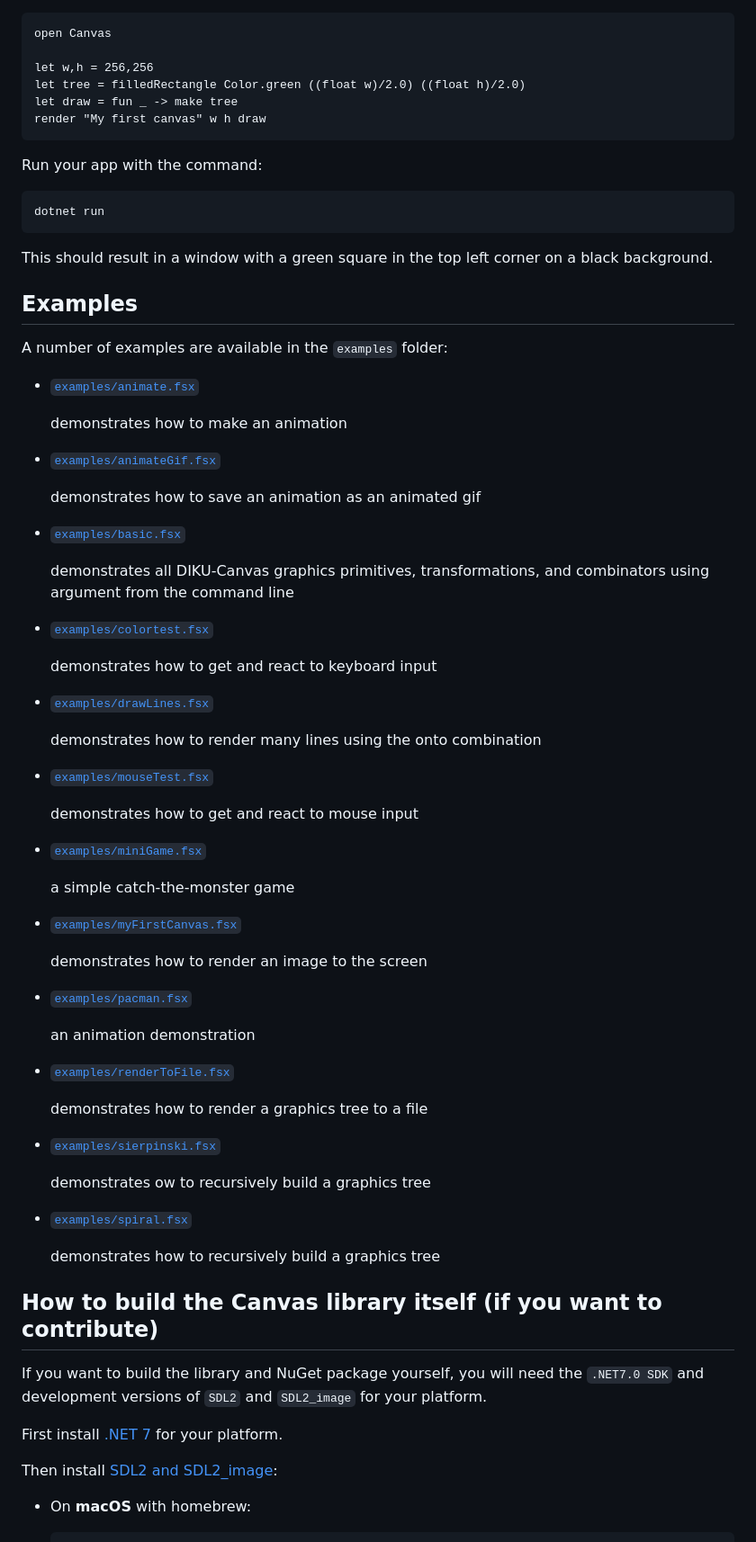
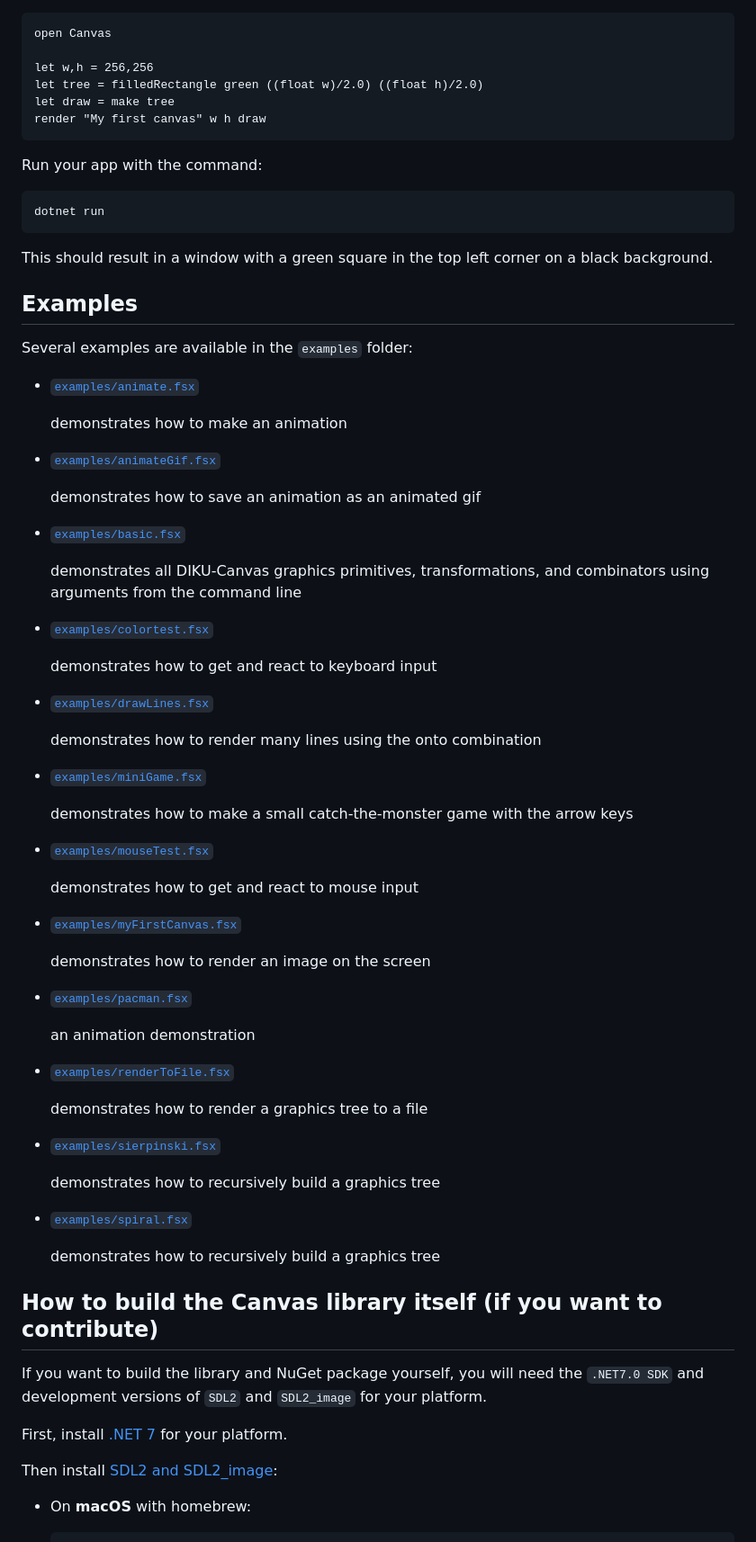
Before and after one commit to LiljeDue/diku-canvas, a Markdown page: README.md, the part around one of its changes. Shown at 90% size. Drawn GitHub-style.

````diff
--- a/README.md
+++ b/README.md
@@ -94,8 +161,8 @@ Edit `Program.fs` to have the content:
 open Canvas
 
 let w,h = 256,256
-let tree = filledRectangle Color.green ((float w)/2.0) ((float h)/2.0)
-let draw = fun _ -> make tree
+let tree = filledRectangle green ((float w)/2.0) ((float h)/2.0)
+let draw = make tree
 render "My first canvas" w h draw
 ```
 
@@ -107,7 +174,7 @@ This should result in a window with a green square in the top left corner on a b
 
 ## Examples
 
-A number of examples are available in the `examples` folder:
+Several examples are available in the `examples` folder:
 
 - [`examples/animate.fsx`](./examples/animate.fsx)
 
@@ -119,7 +186,7 @@ A number of examples are available in the `examples` folder:
 
 - [`examples/basic.fsx`](./examples/basic.fsx)
 
-    demonstrates all DIKU-Canvas graphics primitives, transformations, and combinators using argument from the command line
+    demonstrates all DIKU-Canvas graphics primitives, transformations, and combinators using arguments from the command line
 
 - [`examples/colortest.fsx`](./examples/colortest.fsx)
 
@@ -129,17 +196,17 @@ A number of examples are available in the `examples` folder:
 
     demonstrates how to render many lines using the onto combination
 
+- [`examples/miniGame.fsx`](./examples/miniGame.fsx)
+
+    demonstrates how to make a small catch-the-monster game with the arrow keys
+
 - [`examples/mouseTest.fsx`](./examples/mouseTest.fsx)
 
     demonstrates how to get and react to mouse input
 
-- [`examples/miniGame.fsx`](./examples/miniGame.fsx)
-
-    a simple catch-the-monster game
-
 - [`examples/myFirstCanvas.fsx`](./examples/myFirstCanvas.fsx)
 
-    demonstrates how to render an image to the screen
+    demonstrates how to render an image on the screen
 
 - [`examples/pacman.fsx`](./examples/pacman.fsx)
 
@@ -151,7 +218,7 @@ A number of examples are available in the `examples` folder:
 
 - [`examples/sierpinski.fsx`](./examples/sierpinski.fsx)
 
-    demonstrates ow to recursively build a graphics tree
+    demonstrates how to recursively build a graphics tree
 
 - [`examples/spiral.fsx`](./examples/spiral.fsx)
 
@@ -164,7 +231,7 @@ If you want to build the library and NuGet package yourself, you will
 need the `.NET7.0 SDK` and development versions of `SDL2` and
 `SDL2_image` for your platform.
 
-First install [.NET
+First, install [.NET
 7](https://dotnet.microsoft.com/en-us/download/dotnet/7.0) for your
 platform.
 
````
Also changed, not shown: other parts of README.md (+88 -19 lines), images/tree.png (added).
